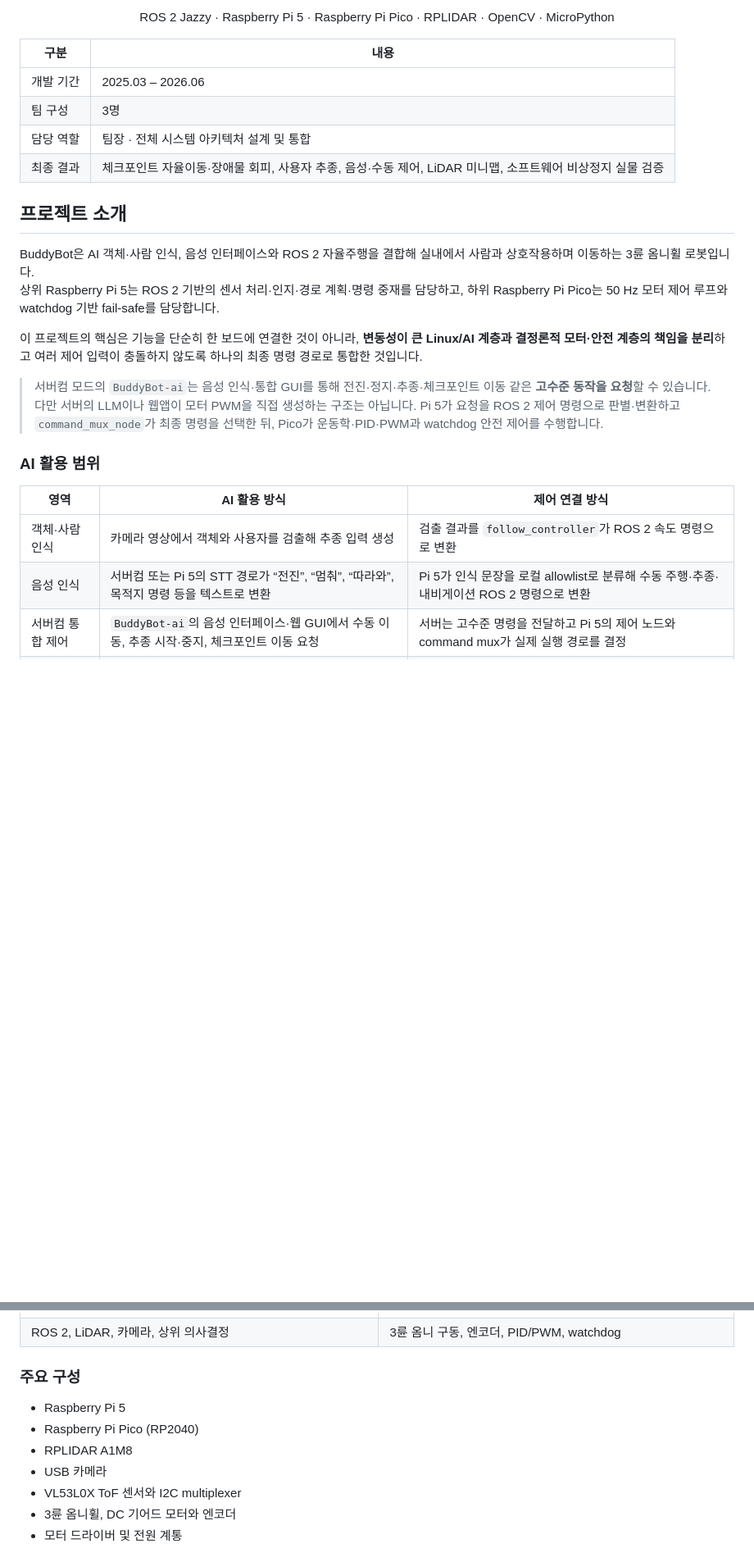
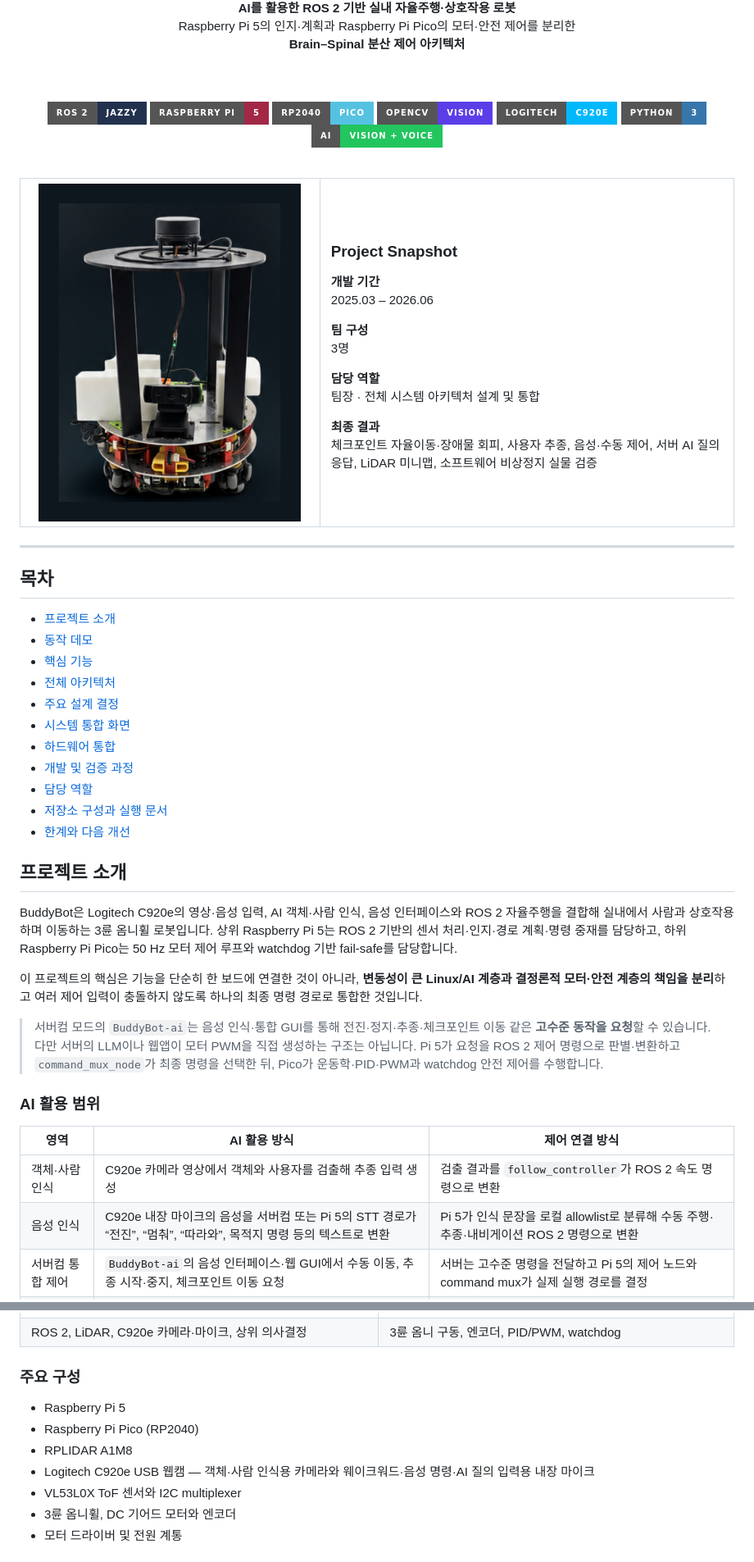
Before and after one commit to rasasoe/BuddyBot, a Markdown page: README.md, 2 parts joined by grey strips. Shown at 82% size. GitHub-like rendering; badges without logos; blank space fills up the shorter version.

Commit message:
Add polished demos and README visuals

```diff
--- a/README.md
+++ b/README.md
@@ -12,18 +6,59 @@
 
-<p align="center">
-  ROS 2 Jazzy · Raspberry Pi 5 · Raspberry Pi Pico · RPLIDAR · OpenCV · MicroPython
-</p>
+<br>
 
-| 구분 | 내용 |
-| --- | --- |
-| 개발 기간 | 2025.03 – 2026.06 |
-| 팀 구성 | 3명 |
-| 담당 역할 | 팀장 · 전체 시스템 아키텍처 설계 및 통합 |
-| 최종 결과 | 체크포인트 자율이동·장애물 회피, 사용자 추종, 음성·수동 제어, LiDAR 미니맵, 소프트웨어 비상정지 실물 검증 |
+<b>AI를 활용한 ROS 2 기반 실내 자율주행·상호작용 로봇</b><br>
+Raspberry Pi 5의 인지·계획과 Raspberry Pi Pico의 모터·안전 제어를 분리한<br>
+<b>Brain–Spinal 분산 제어 아키텍처</b>
+
+<br>
+<br>
+
+[![ROS 2](https://img.shields.io/badge/ROS%202-Jazzy-22314E?style=for-the-badge&logo=ros&logoColor=white)](#전체-아키텍처)
+[![Raspberry Pi](https://img.shields.io/badge/Raspberry%20Pi-5-A22846?style=for-the-badge&logo=raspberrypi&logoColor=white)](#하드웨어-통합)
+[![RP2040](https://img.shields.io/badge/RP2040-Pico-56C2E1?style=for-the-badge&logo=raspberrypi&logoColor=white)](#하드웨어-통합)
+[![OpenCV](https://img.shields.io/badge/OpenCV-Vision-5C3EE8?style=for-the-badge&logo=opencv&logoColor=white)](#ai-활용-범위)
+[![Logitech](https://img.shields.io/badge/Logitech-C920e-00B8FC?style=for-the-badge&logo=logitech&logoColor=white)](#하드웨어-통합)
+[![Python](https://img.shields.io/badge/Python-3-3776AB?style=for-the-badge&logo=python&logoColor=white)](#저장소-구성)
+[![AI](https://img.shields.io/badge/AI-Vision%20%2B%20Voice-22c55e?style=for-the-badge)](#동작-데모)
+
+</div>
+
+<br>
+
+<table>
+  <tr>
+    <td width="42%" align="center">
+      <img src="docs/assets/portfolio/buddybot-hero-v2.jpg" width="320" alt="하단 옴니휠까지 온전히 보이는 완성된 BuddyBot 로봇">
+    </td>
+    <td width="58%">
+      <h3>Project Snapshot</h3>
+      <p><b>개발 기간</b><br>2025.03 – 2026.06</p>
+      <p><b>팀 구성</b><br>3명</p>
+      <p><b>담당 역할</b><br>팀장 · 전체 시스템 아키텍처 설계 및 통합</p>
+      <p><b>최종 결과</b><br>체크포인트 자율이동·장애물 회피, 사용자 추종, 음성·수동 제어, 서버 AI 질의응답, LiDAR 미니맵, 소프트웨어 비상정지 실물 검증</p>
+    </td>
+  </tr>
+</table>
+
+---
+
+## 목차
+
+- [프로젝트 소개](#프로젝트-소개)
+- [동작 데모](#동작-데모)
+- [핵심 기능](#핵심-기능)
+- [전체 아키텍처](#전체-아키텍처)
+- [주요 설계 결정](#주요-설계-결정)
+- [시스템 통합 화면](#시스템-통합-화면)
+- [하드웨어 통합](#하드웨어-통합)
+- [개발 및 검증 과정](#개발-및-검증-과정)
+- [담당 역할](#담당-역할)
+- [저장소 구성과 실행 문서](#저장소-구성)
+- [한계와 다음 개선](#한계와-다음-개선)
 
 ## 프로젝트 소개
 
-BuddyBot은 AI 객체·사람 인식, 음성 인터페이스와 ROS 2 자율주행을 결합해 실내에서 사람과 상호작용하며 이동하는 3륜 옴니휠 로봇입니다.
+BuddyBot은 Logitech C920e의 영상·음성 입력, AI 객체·사람 인식, 음성 인터페이스와 ROS 2 자율주행을 결합해 실내에서 사람과 상호작용하며 이동하는 3륜 옴니휠 로봇입니다.
 상위 Raspberry Pi 5는 ROS 2 기반의 센서 처리·인지·경로 계획·명령 중재를 담당하고, 하위 Raspberry Pi Pico는 50 Hz 모터 제어 루프와 watchdog 기반 fail-safe를 담당합니다.
 
 이 프로젝트의 핵심은 기능을 단순히 한 보드에 연결한 것이 아니라, **변동성이 큰 Linux/AI 계층과 결정론적 모터·안전 계층의 책임을 분리**하고 여러 제어 입력이 충돌하지 않도록 하나의 최종 명령 경로로 통합한 것입니다.
@@ -34,8 +69,8 @@ BuddyBot은 AI 객체·사람 인식, 음성 인터페이스와 ROS 2 자율주
 
 | 영역 | AI 활용 방식 | 제어 연결 방식 |
 | --- | --- | --- |
-| 객체·사람 인식 | 카메라 영상에서 객체와 사용자를 검출해 추종 입력 생성 | 검출 결과를 `follow_controller`가 ROS 2 속도 명령으로 변환 |
-| 음성 인식 | 서버컴 또는 Pi 5의 STT 경로가 “전진”, “멈춰”, “따라와”, 목적지 명령 등을 텍스트로 변환 | Pi 5가 인식 문장을 로컬 allowlist로 분류해 수동 주행·추종·내비게이션 ROS 2 명령으로 변환 |
+| 객체·사람 인식 | C920e 카메라 영상에서 객체와 사용자를 검출해 추종 입력 생성 | 검출 결과를 `follow_controller`가 ROS 2 속도 명령으로 변환 |
+| 음성 인식 | C920e 내장 마이크의 음성을 서버컴 또는 Pi 5의 STT 경로가 “전진”, “멈춰”, “따라와”, 목적지 명령 등의 텍스트로 변환 | Pi 5가 인식 문장을 로컬 allowlist로 분류해 수동 주행·추종·내비게이션 ROS 2 명령으로 변환 |
 | 서버컴 통합 제어 | `BuddyBot-ai`의 음성 인터페이스·웹 GUI에서 수동 이동, 추종 시작·중지, 체크포인트 이동 요청 | 서버는 고수준 명령을 전달하고 Pi 5의 제어 노드와 command mux가 실제 실행 경로를 결정 |
 | 질의응답·음성 출력 | 서버 PC의 `BuddyBot-ai`가 간단한 질문에 답하고 STT/TTS를 제공 | LLM 대화 응답과 모터의 저수준 제어를 분리 |
 | 자율주행·안전 | ROS 2 내비게이션, LiDAR 회피, command mux와 Pico watchdog 사용 | AI 판단과 분리된 결정론적 제어 경로 유지 |
@@ -151,14 +211,14 @@ Pico → Pi 5 : ACK,* | STAT,* | RPM,* | SAFE,*
 | Raspberry Pi 5 · 상위 제어 계층 | Raspberry Pi Pico · 모터 제어 계층 |
 | --- | --- |
 | ![Pi 5와 센서·전원 배선](docs/assets/portfolio/hardware-pi5.jpg) | ![Pico와 모터 드라이버·엔코더 배선](docs/assets/portfolio/hardware-pico.jpg) |
-| ROS 2, LiDAR, 카메라, 상위 의사결정 | 3륜 옴니 구동, 엔코더, PID/PWM, watchdog |
+| ROS 2, LiDAR, C920e 카메라·마이크, 상위 의사결정 | 3륜 옴니 구동, 엔코더, PID/PWM, watchdog |
 
 ### 주요 구성
 
 - Raspberry Pi 5
 - Raspberry Pi Pico (RP2040)
 - RPLIDAR A1M8
-- USB 카메라
+- Logitech C920e USB 웹캠 — 객체·사람 인식용 카메라와 웨이크워드·음성 명령·AI 질의 입력용 내장 마이크
 - VL53L0X ToF 센서와 I2C multiplexer
 - 3륜 옴니휠, DC 기어드 모터와 엔코더
 - 모터 드라이버 및 전원 계통
```
Also changed, not shown: other parts of README.md (+29 -10 lines), docs/assets/portfolio/person-follow-panel.gif (added), docs/assets/portfolio/person-follow-physical-cover.jpg (added), docs/assets/portfolio/weather-assistant-cover.jpg (added), 2 other files.
